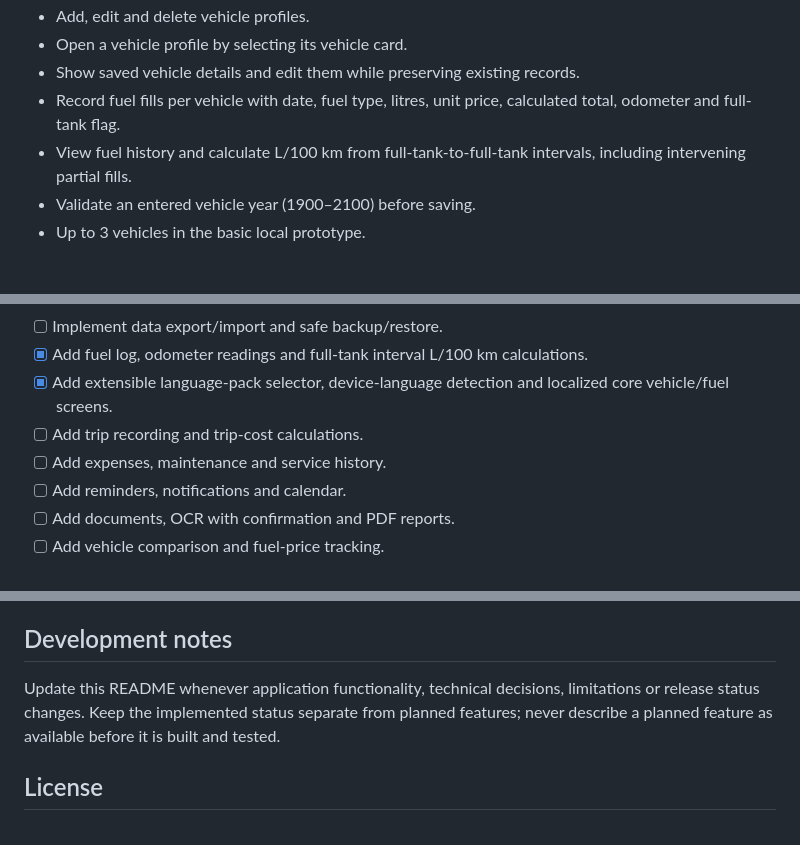
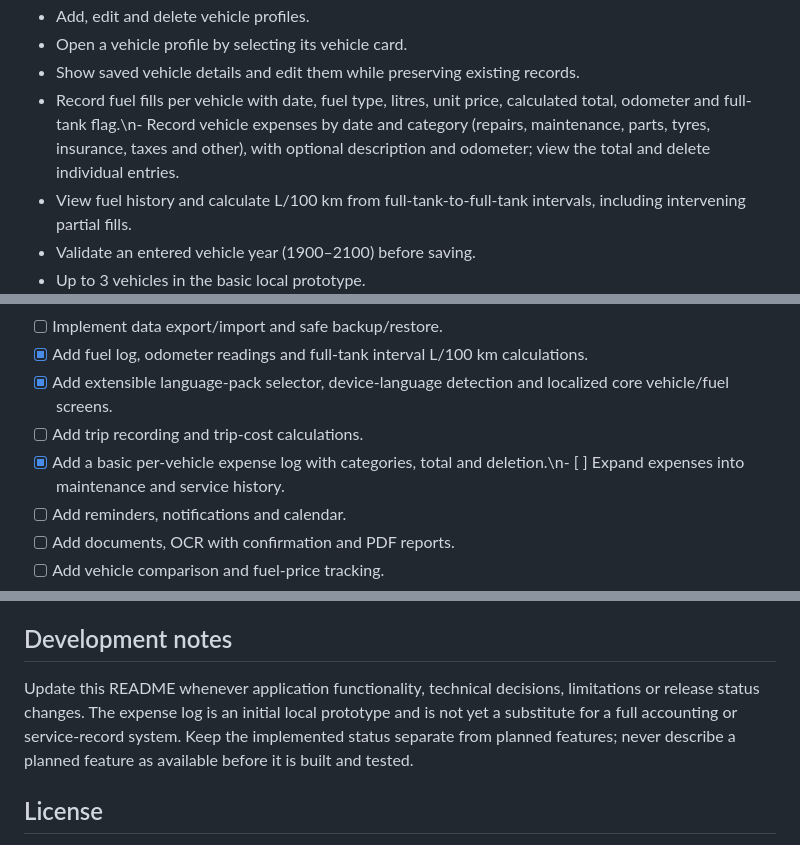
Before and after one commit to dimitar0811/My-car, a Markdown page: README.md, 3 parts joined by grey strips. Drawn GitHub-style; blank space fills up the shorter version.

Commit message:
Document expense tracking feature

```diff
--- a/README.md
+++ b/README.md
@@ -63,7 +63,7 @@ Implemented in the current starter build:
 - Add, edit and delete vehicle profiles.
 - Open a vehicle profile by selecting its vehicle card.
 - Show saved vehicle details and edit them while preserving existing records.
-- Record fuel fills per vehicle with date, fuel type, litres, unit price, calculated total, odometer and full-tank flag.
+- Record fuel fills per vehicle with date, fuel type, litres, unit price, calculated total, odometer and full-tank flag.\n- Record vehicle expenses by date and category (repairs, maintenance, parts, tyres, insurance, taxes and other), with optional description and odometer; view the total and delete individual entries.
 - View fuel history and calculate L/100 km from full-tank-to-full-tank intervals, including intervening partial fills.
 - Validate an entered vehicle year (1900–2100) before saving.
 - Up to 3 vehicles in the basic local prototype.
@@ -96,7 +96,7 @@ Not implemented yet:
 - [x] Add fuel log, odometer readings and full-tank interval L/100 km calculations.
 - [x] Add extensible language-pack selector, device-language detection and localized core vehicle/fuel screens.
 - [ ] Add trip recording and trip-cost calculations.
-- [ ] Add expenses, maintenance and service history.
+- [x] Add a basic per-vehicle expense log with categories, total and deletion.\n- [ ] Expand expenses into maintenance and service history.
 - [ ] Add reminders, notifications and calendar.
 - [ ] Add documents, OCR with confirmation and PDF reports.
 - [ ] Add vehicle comparison and fuel-price tracking.
@@ -113,7 +113,7 @@ Open `index.html` in a local development server or deploy the repository with Gi
 
 ## Development notes
 
-Update this README whenever application functionality, technical decisions, limitations or release status changes. Keep the implemented status separate from planned features; never describe a planned feature as available before it is built and tested.
+Update this README whenever application functionality, technical decisions, limitations or release status changes. The expense log is an initial local prototype and is not yet a substitute for a full accounting or service-record system. Keep the implemented status separate from planned features; never describe a planned feature as available before it is built and tested.
 
 ## License
 
```
